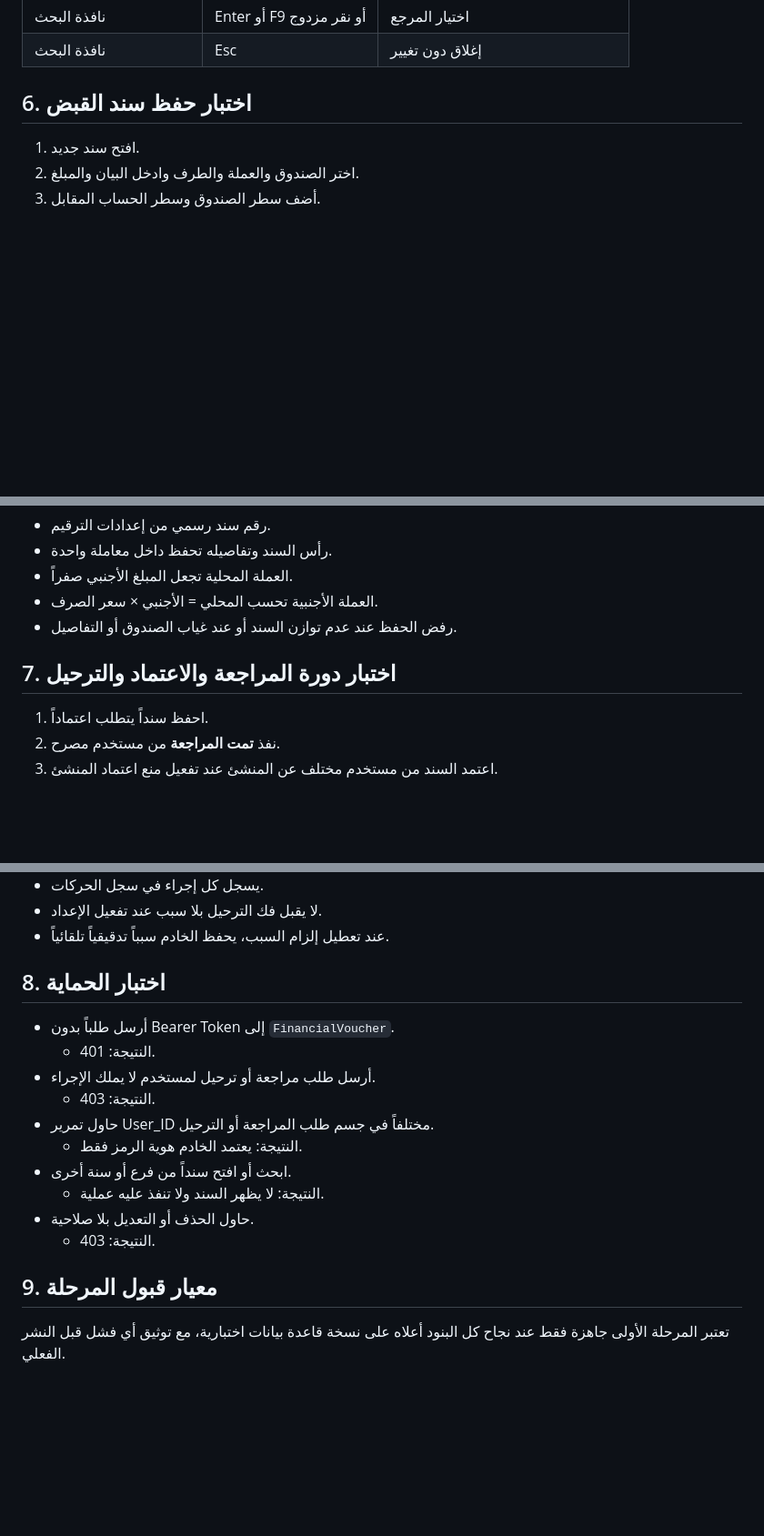
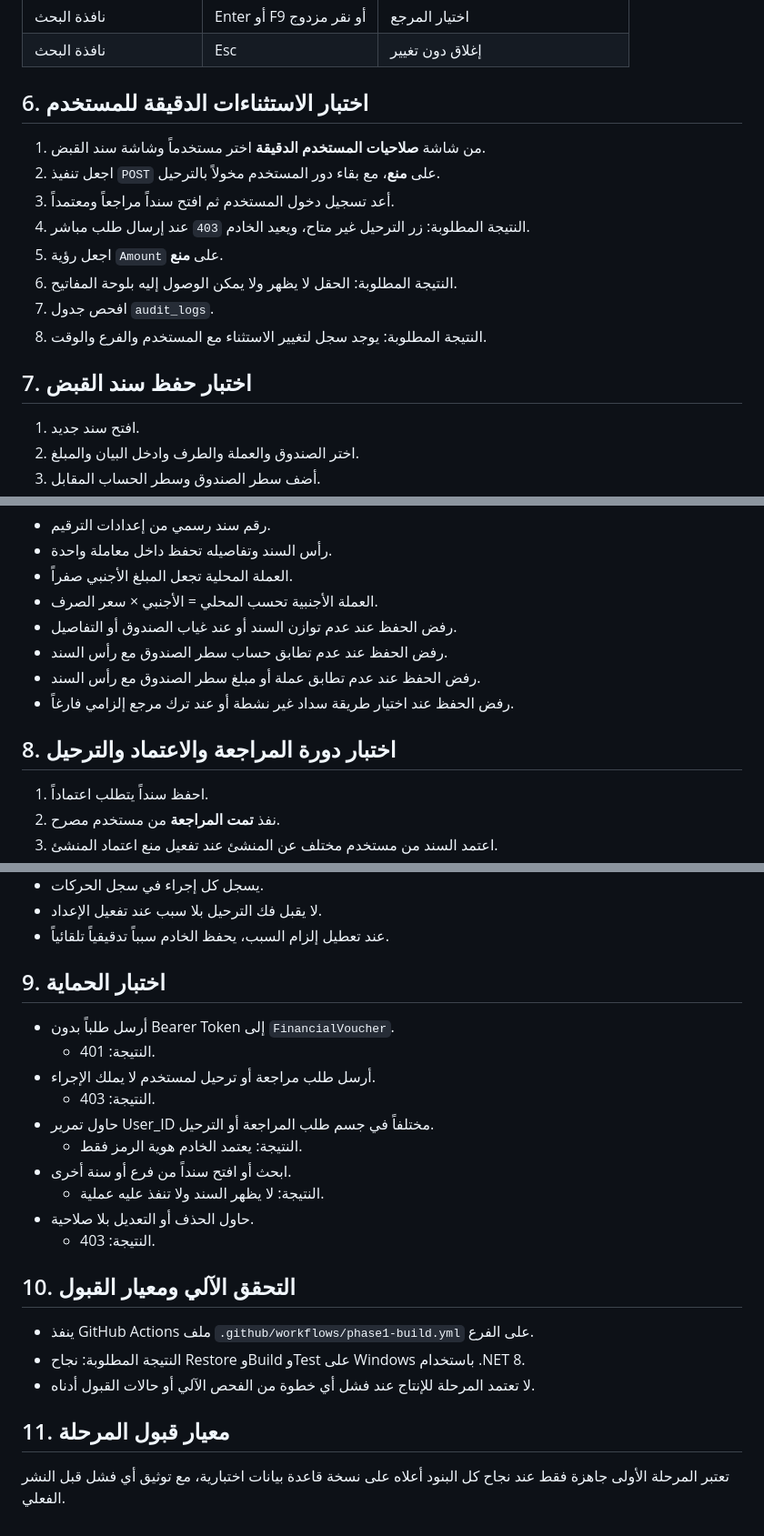
Before and after one commit to shfeekalbhure/AlTayerERP, a Markdown page: docs/Phase1_ReceiptVoucher_AcceptanceTests.md, 3 parts joined by grey strips. Shown at 91% size. Rendered like a GitHub page; blank space fills up the shorter version.

Commit message:
توسيع حالات قبول الصلاحيات والتحقق الآلي

```diff
--- a/docs/Phase1_ReceiptVoucher_AcceptanceTests.md
+++ b/docs/Phase1_ReceiptVoucher_AcceptanceTests.md
@@ -57,7 +57,18 @@ Jwt__Audience=AlTayerERP.Desktop
 | نافذة البحث | Enter أو F9 أو نقر مزدوج | اختيار المرجع |
 | نافذة البحث | Esc | إغلاق دون تغيير |
 
-## 6. اختبار حفظ سند القبض
+## 6. اختبار الاستثناءات الدقيقة للمستخدم
+
+1. من شاشة **صلاحيات المستخدم الدقيقة** اختر مستخدماً وشاشة سند القبض.
+2. اجعل تنفيذ `POST` على **منع**، مع بقاء دور المستخدم مخولاً بالترحيل.
+3. أعد تسجيل دخول المستخدم ثم افتح سنداً مراجعاً ومعتمداً.
+4. النتيجة المطلوبة: زر الترحيل غير متاح، ويعيد الخادم `403` عند إرسال طلب مباشر.
+5. اجعل رؤية `Amount` على **منع**.
+6. النتيجة المطلوبة: الحقل لا يظهر ولا يمكن الوصول إليه بلوحة المفاتيح.
+7. افحص جدول `audit_logs`.
+8. النتيجة المطلوبة: يوجد سجل لتغيير الاستثناء مع المستخدم والفرع والوقت.
+
+## 7. اختبار حفظ سند القبض
 
 1. افتح سند جديد.
 2. اختر الصندوق والعملة والطرف وادخل البيان والمبلغ.
@@ -72,8 +83,11 @@ Jwt__Audience=AlTayerERP.Desktop
 - العملة المحلية تجعل المبلغ الأجنبي صفراً.
 - العملة الأجنبية تحسب المحلي = الأجنبي × سعر الصرف.
 - رفض الحفظ عند عدم توازن السند أو عند غياب الصندوق أو التفاصيل.
+- رفض الحفظ عند عدم تطابق حساب سطر الصندوق مع رأس السند.
+- رفض الحفظ عند عدم تطابق عملة أو مبلغ سطر الصندوق مع رأس السند.
+- رفض الحفظ عند اختيار طريقة سداد غير نشطة أو عند ترك مرجع إلزامي فارغاً.
 
-## 7. اختبار دورة المراجعة والاعتماد والترحيل
+## 8. اختبار دورة المراجعة والاعتماد والترحيل
 
 1. احفظ سنداً يتطلب اعتماداً.
 2. نفذ **تمت المراجعة** من مستخدم مصرح.
@@ -93,7 +107,7 @@ Jwt__Audience=AlTayerERP.Desktop
 - لا يقبل فك الترحيل بلا سبب عند تفعيل الإعداد.
 - عند تعطيل إلزام السبب، يحفظ الخادم سبباً تدقيقياً تلقائياً.
 
-## 8. اختبار الحماية
+## 9. اختبار الحماية
 
 - أرسل طلباً بدون Bearer Token إلى `FinancialVoucher`.
   - النتيجة: 401.
@@ -106,6 +120,12 @@ Jwt__Audience=AlTayerERP.Desktop
 - حاول الحذف أو التعديل بلا صلاحية.
   - النتيجة: 403.
 
-## 9. معيار قبول المرحلة
+## 10. التحقق الآلي ومعيار القبول
+
+- ينفذ GitHub Actions ملف `.github/workflows/phase1-build.yml` على الفرع.
+- النتيجة المطلوبة: نجاح Restore وBuild وTest على Windows باستخدام .NET 8.
+- لا تعتمد المرحلة للإنتاج عند فشل أي خطوة من الفحص الآلي أو حالات القبول أدناه.
+
+## 11. معيار قبول المرحلة
 
 تعتبر المرحلة الأولى جاهزة فقط عند نجاح كل البنود أعلاه على نسخة قاعدة بيانات اختبارية، مع توثيق أي فشل قبل النشر الفعلي.
```
